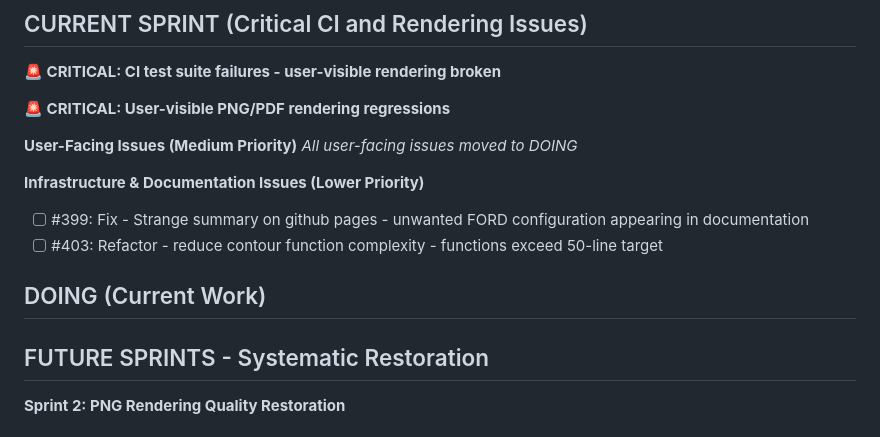
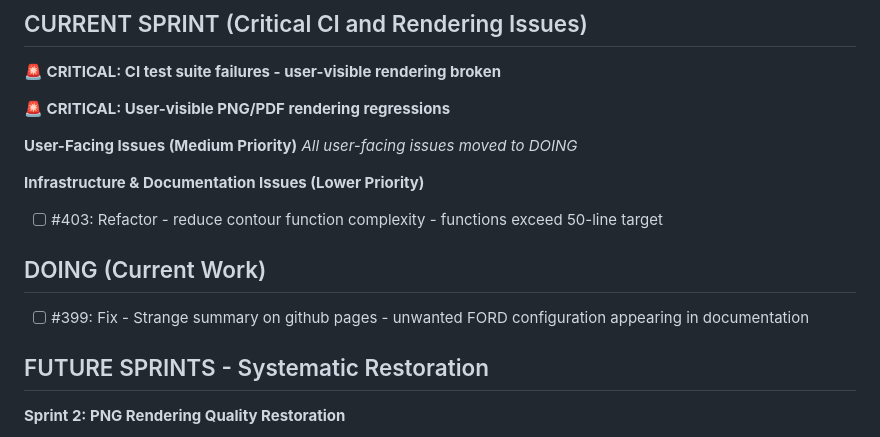
Before and after one commit to lazy-fortran/fortplot, a Markdown page: BACKLOG.md, the part around the change. GitHub-like rendering.

Commit message:
update: move issue #399 to DOING

```diff
--- a/BACKLOG.md
+++ b/BACKLOG.md
@@ -11,10 +11,10 @@
 *All user-facing issues moved to DOING*
 
 **Infrastructure & Documentation Issues (Lower Priority)**
-- [ ] #399: Fix - Strange summary on github pages - unwanted FORD configuration appearing in documentation
 - [ ] #403: Refactor - reduce contour function complexity - functions exceed 50-line target
 
 ## DOING (Current Work)
+- [ ] #399: Fix - Strange summary on github pages - unwanted FORD configuration appearing in documentation
 
 ## FUTURE SPRINTS - Systematic Restoration
 
```
